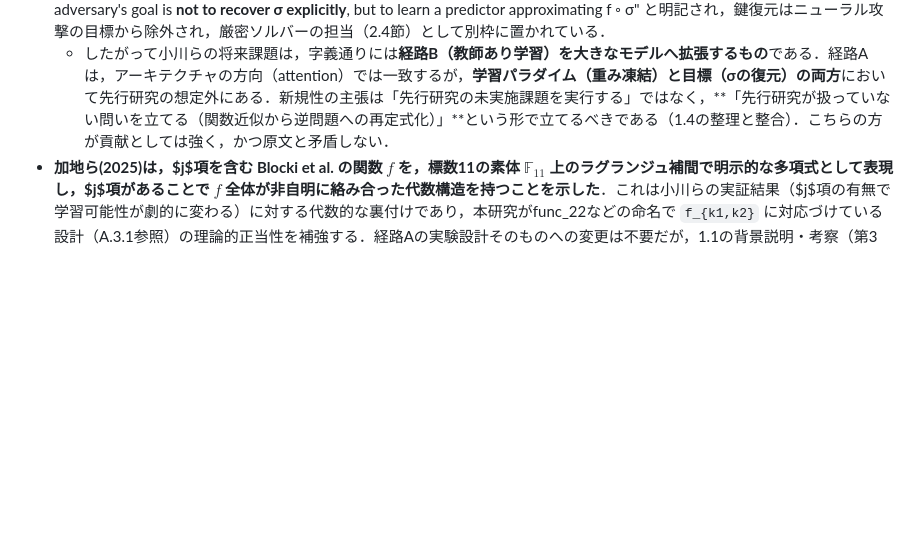
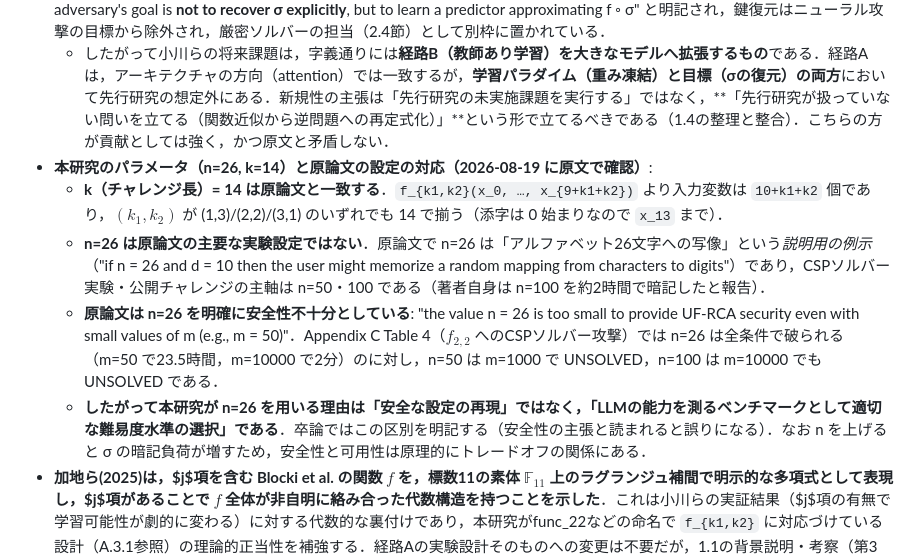
Before and after one commit to Naruto-Takahashi/human-computable-passwords, a Markdown page: docs/plan.md, the part around the change. GitHub-like rendering; blank space fills up the shorter version.

```diff
--- a/docs/plan.md
+++ b/docs/plan.md
@@ -48,6 +48,11 @@ LLM の成否は，次の基準線に対して位置づける（実装済み）:
 - **経路Bの結論は，小川ら(2025)がCNN/Bi-LSTM/MLPで既に得ている結論とほぼ同一**である：小川らは，動的参照の添字（$j$項）を除去した統制関数（no-j ablation）では埋め込み+CNNがほぼ完全（最大99.87〜100%）に学習できる一方，$j$項を残すと反復実行の平均正解率が偶然水準付近に張り付く（例: $(k_1,k_2)=(2,2)$ で平均$0.2872\pm0.1651$，最大値のみ68.58%）ことを報告している．これは経路Bの主結論（①記憶・②合成は学習できるが③動的参照だけがデータ量を増やしても崩壊する）と，モデルアーキテクチャ（CNN/LSTM vs QLoRA-LLM）が異なるだけで実質的に同じ知見である．したがって**経路Bは「新発見」ではなく「小川ら(2025)の知見が，学習方式（教師ありNN vs 勾配微調整LLM）を変えても再現することを確認した，収束的証拠の一部」として卒論に位置づける**．新規性を経路B単体に求めるのは避け，1.3の整理（経路Bは関数近似層の追試，経路A以降が本研究固有の貢献）をより強く採用する．
 - **経路A（in-context推論によるLLMの鍵逆推定）は，小川ら(2025)の枠組みの外側にある**（2026-08-18に原文を再照合して記述を訂正．当初「小川らが明示的に挙げた今後の課題そのもの」と記載していたが過大主張だった）．同論文5.4節の将来課題は「A particularly important next step is to evaluate attention-based and Transformer-style models... Self-attention is naturally suited to content-dependent selection, and therefore provides a direct way to test whether a model can learn to attend to the input-dependent referenced position.」と述べ，続けて大規模な事前学習済み・**fine-tuned** モデルやdecoder-onlyモデルにも言及する．ただしその目的は一貫して "stronger future **baselines for learning f ◦ σ from leaked challenge-response pairs**" であり，`in-context` / `prompt` / `few-shot` / `frozen` の語は本文に一度も現れない．さらに脅威モデル（3.1節）には "The adversary's goal is **not to recover σ explicitly**, but to learn a predictor approximating f ◦ σ" と明記され，鍵復元はニューラル攻撃の目標から除外され，厳密ソルバーの担当（2.4節）として別枠に置かれている．
   - したがって小川らの将来課題は，字義通りには**経路B（教師あり学習）を大きなモデルへ拡張するもの**である．経路Aは，アーキテクチャの方向（attention）では一致するが，**学習パラダイム（重み凍結）と目標（σの復元）の両方**において先行研究の想定外にある．新規性の主張は「先行研究の未実施課題を実行する」ではなく，**「先行研究が扱っていない問いを立てる（関数近似から逆問題への再定式化）」**という形で立てるべきである（1.4の整理と整合）．こちらの方が貢献としては強く，かつ原文と矛盾しない．
+- **本研究のパラメータ（n=26, k=14）と原論文の設定の対応（2026-08-19 に原文で確認）**:
+  - **k（チャレンジ長）= 14 は原論文と一致する**．`f_{k1,k2}(x_0, …, x_{9+k1+k2})` より入力変数は `10+k1+k2` 個であり，$(k_1,k_2)$ が (1,3)/(2,2)/(3,1) のいずれでも 14 で揃う（添字は 0 始まりなので `x_13` まで）．
+  - **n=26 は原論文の主要な実験設定ではない**．原論文で n=26 は「アルファベット26文字への写像」という*説明用の例示*（"if n = 26 and d = 10 then the user might memorize a random mapping from characters to digits"）であり，CSPソルバー実験・公開チャレンジの主軸は n=50・100 である（著者自身は n=100 を約2時間で暗記したと報告）．
+  - **原論文は n=26 を明確に安全性不十分としている**: "the value n = 26 is too small to provide UF-RCA security even with small values of m (e.g., m = 50)"．Appendix C Table 4（$f_{2,2}$ へのCSPソルバー攻撃）では n=26 は全条件で破られる（m=50 で23.5時間，m=10000 で2分）のに対し，n=50 は m=1000 で UNSOLVED，n=100 は m=10000 でも UNSOLVED である．
+  - **したがって本研究が n=26 を用いる理由は「安全な設定の再現」ではなく，「LLMの能力を測るベンチマークとして適切な難易度水準の選択」である**．卒論ではこの区別を明記する（安全性の主張と読まれると誤りになる）．なお n を上げると σ の暗記負荷が増すため，安全性と可用性は原理的にトレードオフの関係にある．
 - **加地ら(2025)は，$j$項を含む Blocki et al. の関数 $f$ を，標数11の素体 $\mathbb{F}_{11}$ 上のラグランジュ補間で明示的な多項式として表現し，$j$項があることで $f$ 全体が非自明に絡み合った代数構造を持つことを示した**．これは小川らの実証結果（$j$項の有無で学習可能性が劇的に変わる）に対する代数的な裏付けであり，本研究がfunc_22などの命名で `f_{k1,k2}` に対応づけている設計（A.3.1参照）の理論的正当性を補強する．経路Aの実験設計そのものへの変更は不要だが，1.1の背景説明・考察（第3期）で引用する一次資料として活用する．
 
 ### 1.4 研究の性質そのものが経路A/Bで変わる点（指導教員レビュー 2026-07 での指摘）
```
Also changed, not shown: docs/reports/weekly_report_20260818.md (+21 -7 lines).
